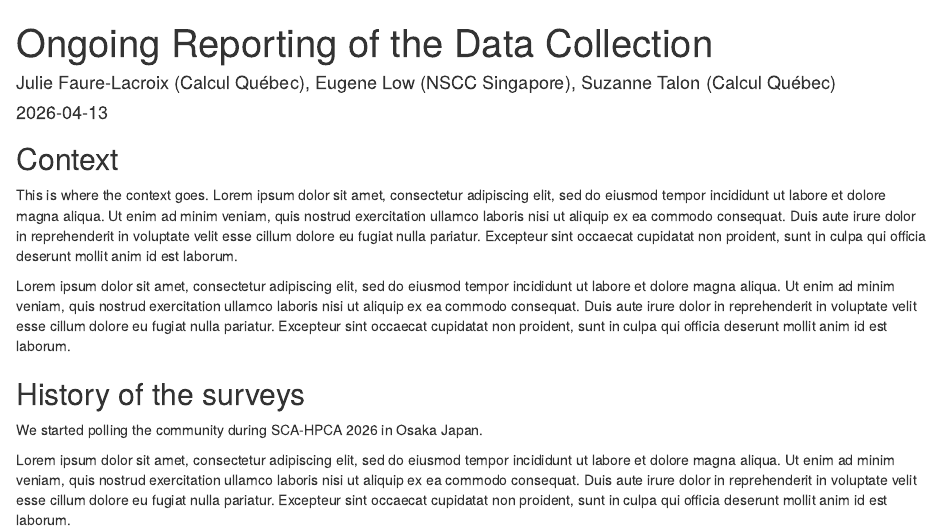
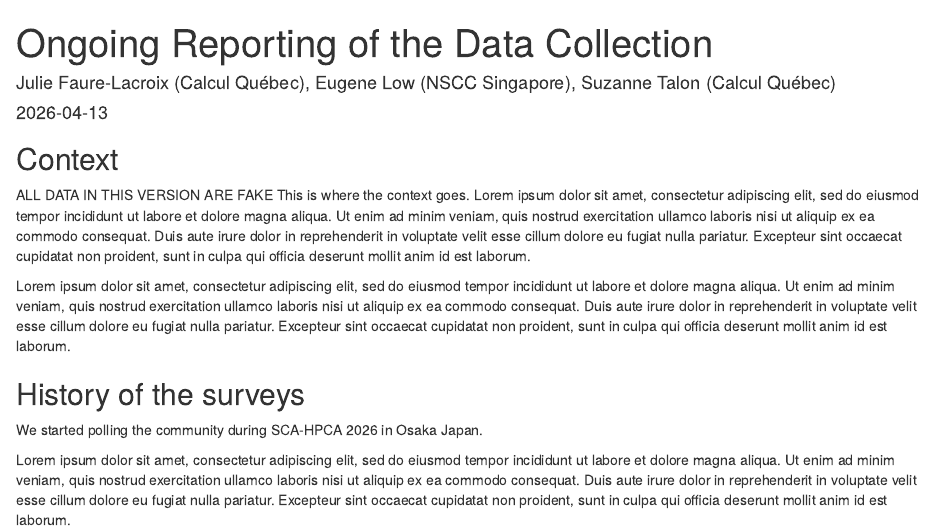
Before and after one commit to jfaurelacroix/supercomputingBOF, an R Markdown document (index.Rmd): the page in a window 1100 px wide, from its top. Rendered offline with R 4.5, knitr and Pandoc, with nearby package versions.

````diff
--- a/report.Rmd
+++ b/index.Rmd
@@ -17,6 +17,7 @@
 ```
 
 ## Context
+ALL DATA IN THIS VERSION ARE FAKE
 This is where the context goes. Lorem ipsum dolor sit amet, consectetur adipiscing elit, sed do eiusmod tempor incididunt ut labore et dolore magna aliqua. Ut enim ad minim veniam, quis nostrud exercitation ullamco laboris nisi ut aliquip ex ea commodo consequat. Duis aute irure dolor in reprehenderit in voluptate velit esse cillum dolore eu fugiat nulla pariatur. Excepteur sint occaecat cupidatat non proident, sunt in culpa qui officia deserunt mollit anim id est laborum.
 
 Lorem ipsum dolor sit amet, consectetur adipiscing elit, sed do eiusmod tempor incididunt ut labore et dolore magna aliqua. Ut enim ad minim veniam, quis nostrud exercitation ullamco laboris nisi ut aliquip ex ea commodo consequat. Duis aute irure dolor in reprehenderit in voluptate velit esse cillum dolore eu fugiat nulla pariatur. Excepteur sint occaecat cupidatat non proident, sunt in culpa qui officia deserunt mollit anim id est laborum.
````
Also changed, not shown: index.html, report.md (deleted).
